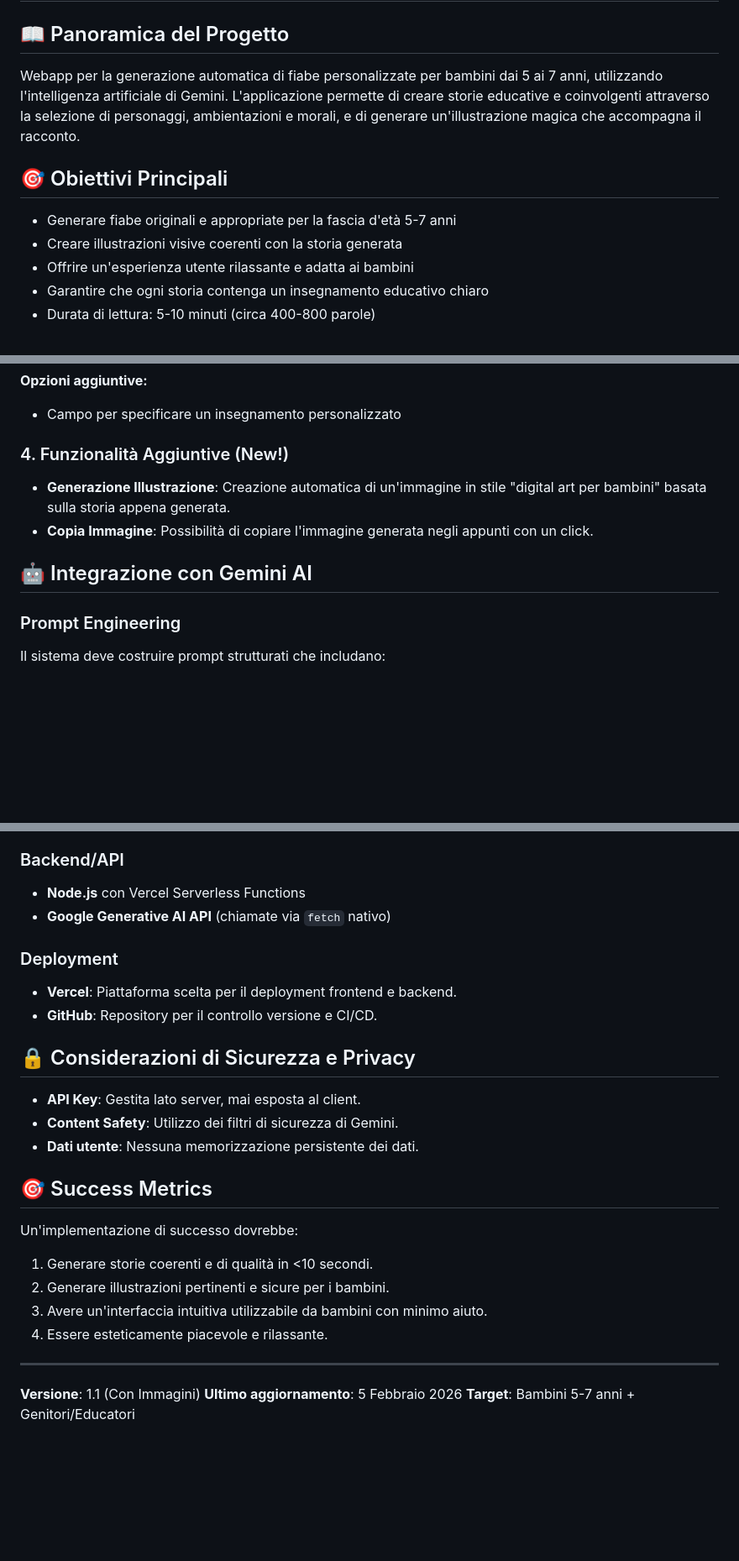
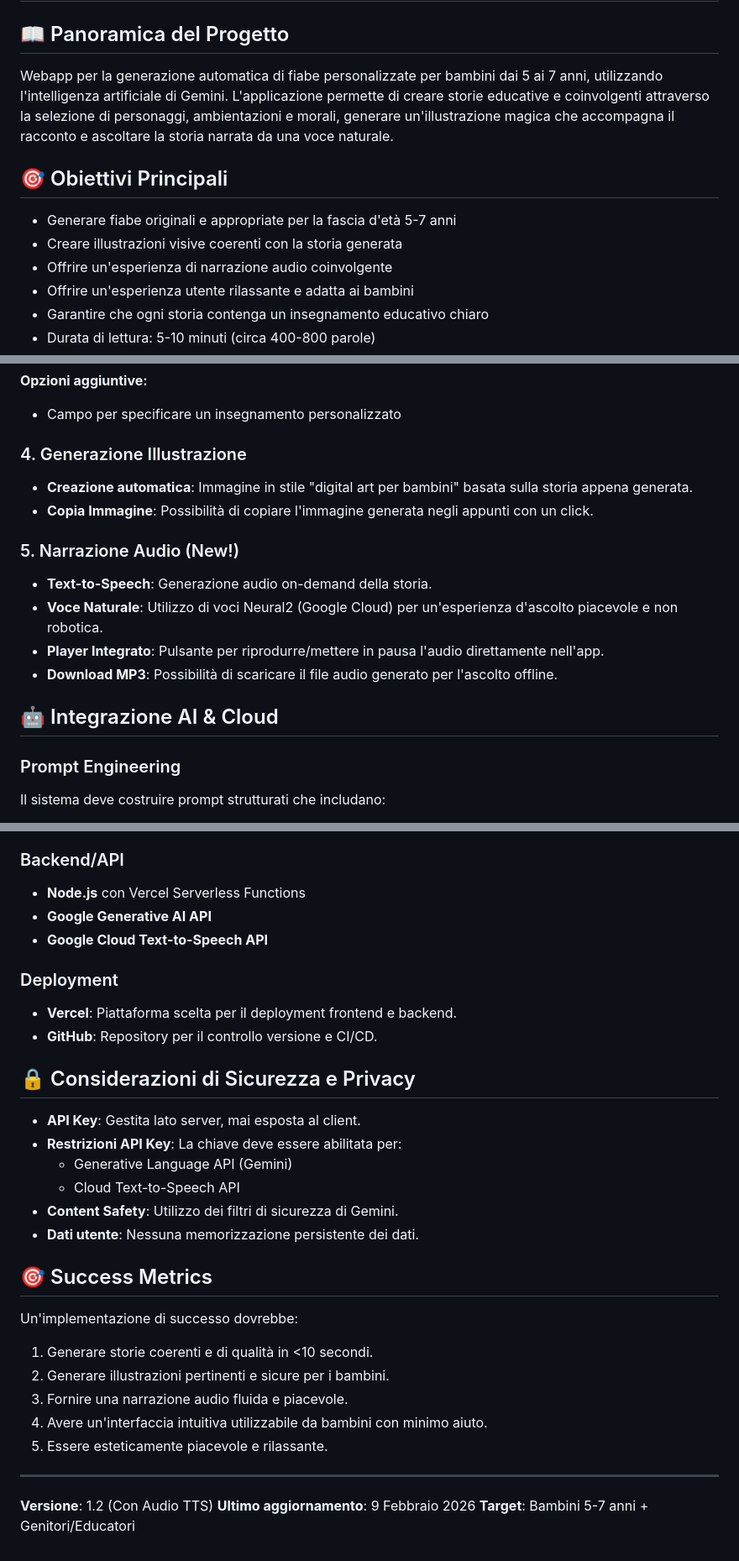
Before and after one commit to alexpax85/contastorie, a Markdown page: GEMINI.md, 3 parts joined by grey strips. Shown at 84% size. Drawn GitHub-style; blank space fills up the shorter version.

Commit message:
docs: update documentation with Text-to-Speech features (v1.2)

```diff
--- a/GEMINI.md
+++ b/GEMINI.md
@@ -2,12 +2,13 @@
 
 ## 📖 Panoramica del Progetto
 
-Webapp per la generazione automatica di fiabe personalizzate per bambini dai 5 ai 7 anni, utilizzando l'intelligenza artificiale di Gemini. L'applicazione permette di creare storie educative e coinvolgenti attraverso la selezione di personaggi, ambientazioni e morali, e di generare un'illustrazione magica che accompagna il racconto.
+Webapp per la generazione automatica di fiabe personalizzate per bambini dai 5 ai 7 anni, utilizzando l'intelligenza artificiale di Gemini. L'applicazione permette di creare storie educative e coinvolgenti attraverso la selezione di personaggi, ambientazioni e morali, generare un'illustrazione magica che accompagna il racconto e ascoltare la storia narrata da una voce naturale.
 
 ## 🎯 Obiettivi Principali
 
 - Generare fiabe originali e appropriate per la fascia d'età 5-7 anni
 - Creare illustrazioni visive coerenti con la storia generata
+- Offrire un'esperienza di narrazione audio coinvolgente
 - Offrire un'esperienza utente rilassante e adatta ai bambini
 - Garantire che ogni storia contenga un insegnamento educativo chiaro
 - Durata di lettura: 5-10 minuti (circa 400-800 parole)
@@ -70,11 +71,17 @@ Webapp per la generazione automatica di fiabe personalizzate per bambini dai 5 a
 **Opzioni aggiuntive:**
 - Campo per specificare un insegnamento personalizzato
 
-### 4. Funzionalità Aggiuntive (New!)
-- **Generazione Illustrazione**: Creazione automatica di un'immagine in stile "digital art per bambini" basata sulla storia appena generata.
+### 4. Generazione Illustrazione
+- **Creazione automatica**: Immagine in stile "digital art per bambini" basata sulla storia appena generata.
 - **Copia Immagine**: Possibilità di copiare l'immagine generata negli appunti con un click.
 
-## 🤖 Integrazione con Gemini AI
+### 5. Narrazione Audio (New!)
+- **Text-to-Speech**: Generazione audio on-demand della storia.
+- **Voce Naturale**: Utilizzo di voci Neural2 (Google Cloud) per un'esperienza d'ascolto piacevole e non robotica.
+- **Player Integrato**: Pulsante per riprodurre/mettere in pausa l'audio direttamente nell'app.
+- **Download MP3**: Possibilità di scaricare il file audio generato per l'ascolto offline.
+
+## 🤖 Integrazione AI & Cloud
 
 ### Prompt Engineering
 Il sistema deve costruire prompt strutturati che includano:
@@ -134,7 +146,8 @@ L'integrazione utilizza chiamate `fetch` dirette agli endpoint `v1beta` dell'API
 
 ### Backend/API
 - **Node.js** con Vercel Serverless Functions
-- **Google Generative AI API** (chiamate via `fetch` nativo)
+- **Google Generative AI API**
+- **Google Cloud Text-to-Speech API**
 
 ### Deployment
 - **Vercel**: Piattaforma scelta per il deployment frontend e backend.
@@ -143,6 +156,9 @@ L'integrazione utilizza chiamate `fetch` dirette agli endpoint `v1beta` dell'API
 ## 🔒 Considerazioni di Sicurezza e Privacy
 
 - **API Key**: Gestita lato server, mai esposta al client.
+- **Restrizioni API Key**: La chiave deve essere abilitata per:
+    - Generative Language API (Gemini)
+    - Cloud Text-to-Speech API
 - **Content Safety**: Utilizzo dei filtri di sicurezza di Gemini.
 - **Dati utente**: Nessuna memorizzazione persistente dei dati.
 
@@ -151,11 +167,12 @@ L'integrazione utilizza chiamate `fetch` dirette agli endpoint `v1beta` dell'API
 Un'implementazione di successo dovrebbe:
 1. Generare storie coerenti e di qualità in <10 secondi.
 2. Generare illustrazioni pertinenti e sicure per i bambini.
-3. Avere un'interfaccia intuitiva utilizzabile da bambini con minimo aiuto.
-4. Essere esteticamente piacevole e rilassante.
+3. Fornire una narrazione audio fluida e piacevole.
+4. Avere un'interfaccia intuitiva utilizzabile da bambini con minimo aiuto.
+5. Essere esteticamente piacevole e rilassante.
 
 ---
 
-**Versione**: 1.1 (Con Immagini)
-**Ultimo aggiornamento**: 5 Febbraio 2026
+**Versione**: 1.2 (Con Audio TTS)
+**Ultimo aggiornamento**: 9 Febbraio 2026
 **Target**: Bambini 5-7 anni + Genitori/Educatori
```
Also changed, not shown: other parts of GEMINI.md (+9 -4 lines).
